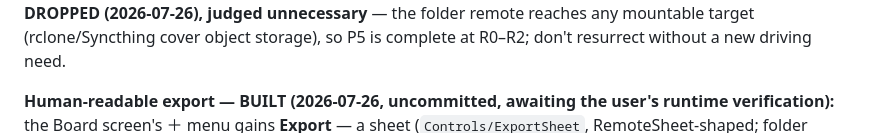
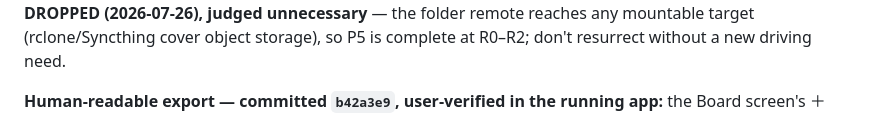
Before and after one commit to adanub/Hoard, a Markdown page: ROADMAP.md, the part around the change. Drawn GitHub-style.

Commit message:
docs: record the export feature as committed and user-verified

```diff
--- a/ROADMAP.md
+++ b/ROADMAP.md
@@ -86,7 +86,7 @@ marker gets the honest refusal. Tests: **143 Core / 84 Desktop** green. **R3 (S3
 any mountable target (rclone/Syncthing cover object storage), so P5 is complete at R0–R2; don't
 resurrect without a new driving need.
 
-**Human-readable export — BUILT (2026-07-26, uncommitted, awaiting the user's runtime verification):**
+**Human-readable export — committed `b42a3e9`, user-verified in the running app:**
 the Board screen's ＋ menu gains **Export** — a sheet (`Controls/ExportSheet`, RemoteSheet-shaped; folder
 picker wired in `BoardView` code-behind) that materialises the board's subtree as a browsable
 `Board/Folder/image` tree at a chosen destination, via `Library/BoardExporter` + the pure, unit-tested
```
